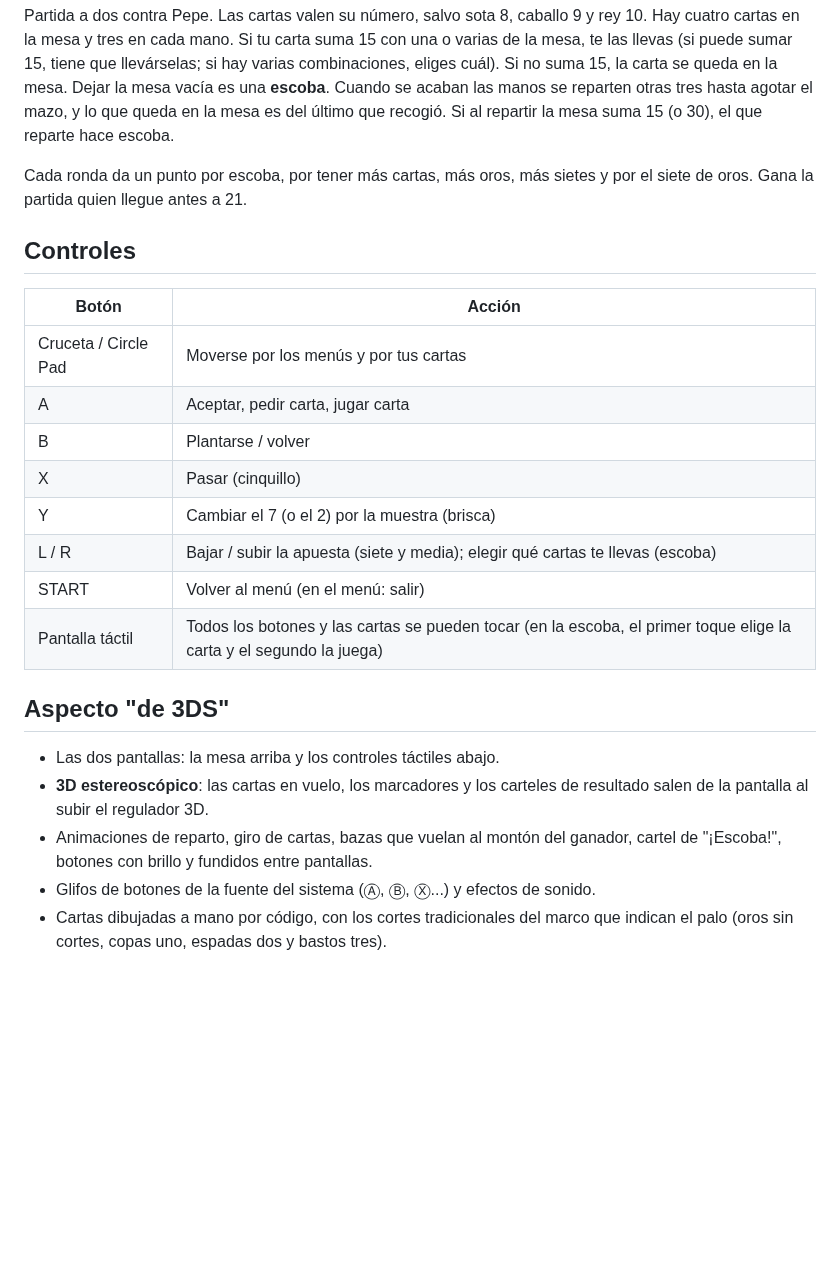
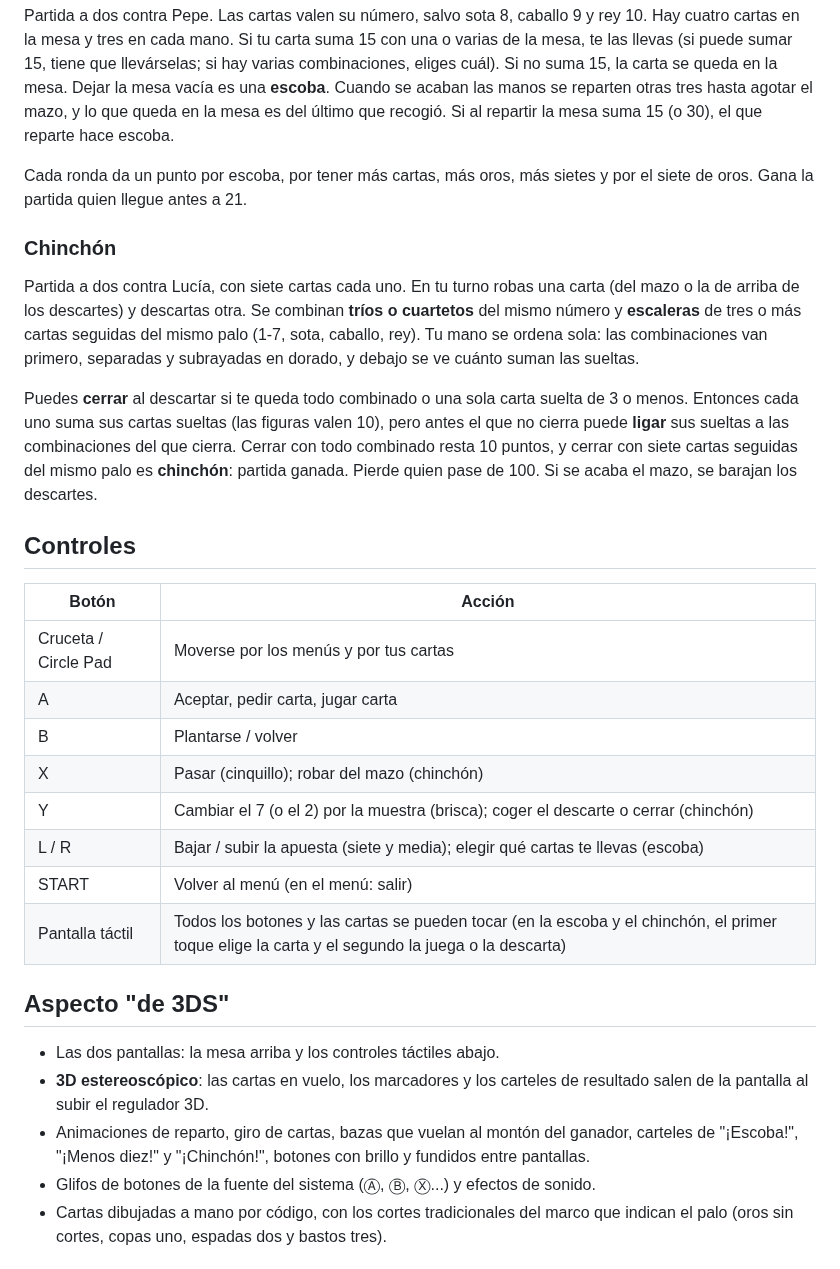
Before and after one commit to davicilio/juegosdecartas3ds, a Markdown page: README.md, the part around one of its changes. Drawn GitHub-style; blank space fills up the shorter version.

```diff
--- a/README.md
+++ b/README.md
@@ -64,6 +68,21 @@ que recogió. Si al repartir la mesa suma 15 (o 30), el que reparte hace escoba.
 Cada ronda da un punto por escoba, por tener más cartas, más oros, más sietes y
 por el siete de oros. Gana la partida quien llegue antes a 21.
 
+### Chinchón
+Partida a dos contra Lucía, con siete cartas cada uno. En tu turno robas una carta
+(del mazo o la de arriba de los descartes) y descartas otra. Se combinan **tríos o
+cuartetos** del mismo número y **escaleras** de tres o más cartas seguidas del
+mismo palo (1-7, sota, caballo, rey). Tu mano se ordena sola: las combinaciones
+van primero, separadas y subrayadas en dorado, y debajo se ve cuánto suman las
+sueltas.
+
+Puedes **cerrar** al descartar si te queda todo combinado o una sola carta suelta
+de 3 o menos. Entonces cada uno suma sus cartas sueltas (las figuras valen 10),
+pero antes el que no cierra puede **ligar** sus sueltas a las combinaciones del
+que cierra. Cerrar con todo combinado resta 10 puntos, y cerrar con siete cartas
+seguidas del mismo palo es **chinchón**: partida ganada. Pierde quien pase de 100.
+Si se acaba el mazo, se barajan los descartes.
+
 ## Controles
 
 | Botón | Acción |
@@ -71,11 +90,11 @@ por el siete de oros. Gana la partida quien llegue antes a 21.
 | Cruceta / Circle Pad | Moverse por los menús y por tus cartas |
 | A | Aceptar, pedir carta, jugar carta |
 | B | Plantarse / volver |
-| X | Pasar (cinquillo) |
-| Y | Cambiar el 7 (o el 2) por la muestra (brisca) |
+| X | Pasar (cinquillo); robar del mazo (chinchón) |
+| Y | Cambiar el 7 (o el 2) por la muestra (brisca); coger el descarte o cerrar (chinchón) |
 | L / R | Bajar / subir la apuesta (siete y media); elegir qué cartas te llevas (escoba) |
 | START | Volver al menú (en el menú: salir) |
-| Pantalla táctil | Todos los botones y las cartas se pueden tocar (en la escoba, el primer toque elige la carta y el segundo la juega) |
+| Pantalla táctil | Todos los botones y las cartas se pueden tocar (en la escoba y el chinchón, el primer toque elige la carta y el segundo la juega o la descarta) |
 
 ## Aspecto "de 3DS"
 
@@ -83,7 +102,7 @@ por el siete de oros. Gana la partida quien llegue antes a 21.
 - **3D estereoscópico**: las cartas en vuelo, los marcadores y los carteles de
   resultado salen de la pantalla al subir el regulador 3D.
 - Animaciones de reparto, giro de cartas, bazas que vuelan al montón del
-  ganador, cartel de "¡Escoba!", botones con brillo y fundidos entre pantallas.
+  ganador, carteles de "¡Escoba!", "¡Menos diez!" y "¡Chinchón!", botones con brillo y fundidos entre pantallas.
 - Glifos de botones de la fuente del sistema (Ⓐ, Ⓑ, Ⓧ...) y efectos de sonido.
 - Cartas dibujadas a mano por código, con los cortes tradicionales del marco que
   indican el palo (oros sin cortes, copas uno, espadas dos y bastos tres).
```
Also changed, not shown: other parts of README.md (+6 -2 lines), docs/chinchon.png (added), docs/chinchon_fin.png (added), docs/menu.png, 12 other files.
